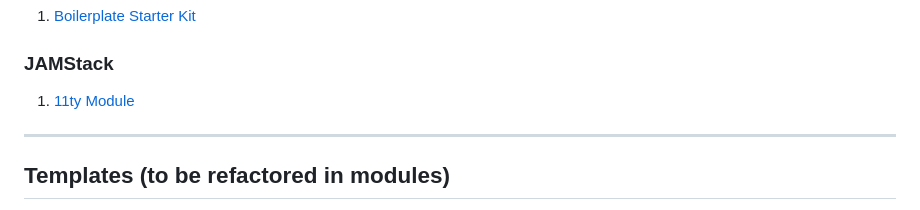
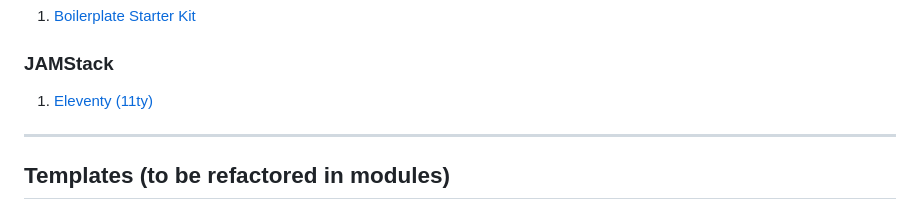
Before and after one commit to paulAlexSerban/Project-Templates, a Markdown page: README.md, the part around the change. Drawn GitHub-style.

```diff
--- a/README.md
+++ b/README.md
@@ -6,7 +6,7 @@ Modulize FlexiWorks is a highly versatile and modular project structure framewor
 1. [Boilerplate Starter Kit](https://github.com/paulAlexSerban/mod--boilerplate-starter-kit)
 
 ### JAMStack
-1. [11ty Module](https://github.com/paulAlexSerban/mod--11ty)
+1. [Eleventy (11ty)](https://github.com/paulAlexSerban/mod--11ty)
 
 
 ---
```
